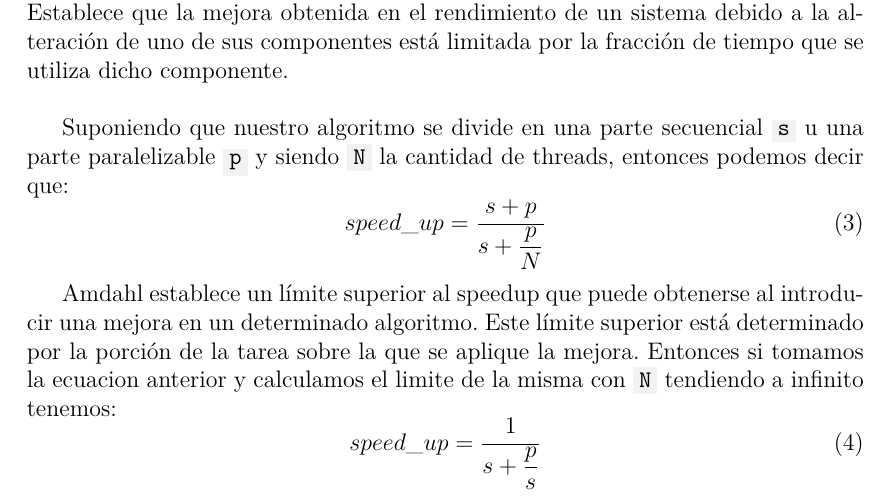
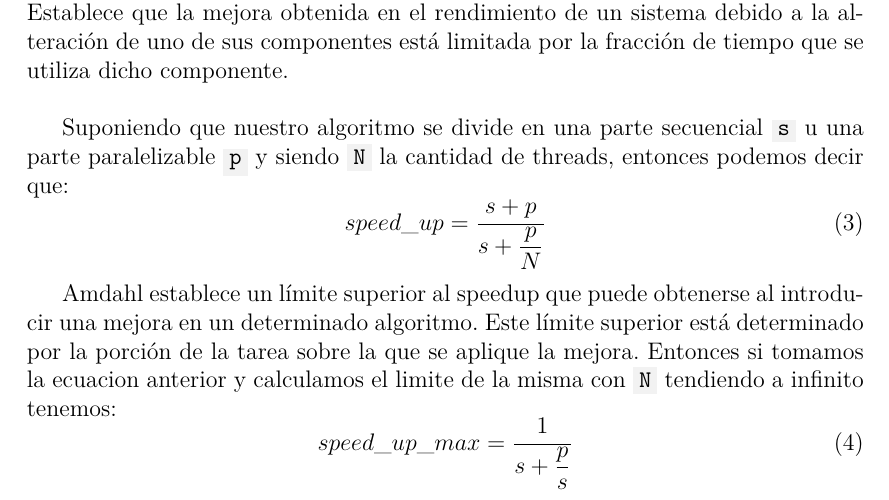
Before and after one commit to BlancoSebastianEzequiel/66.26-TP-Final, a LaTeX document (docs/report.tex, which reads docs/report/desarrollo_teorico.tex): part of page 4 of 20, cut so that both start at the same text. Compiled offline with pdfLaTeX.

Commit message:
update report

```diff
--- a/docs/report/desarrollo_teorico.tex
+++ b/docs/report/desarrollo_teorico.tex
@@ -36,7 +36,7 @@ determinado por la porción de la tarea sobre la que se aplique la mejora.
 Entonces si tomamos la ecuacion anterior y calculamos el limite de la misma con
 \code{N} tendiendo a infinito tenemos:
 \begin{equation}
-    speed\_up = \dfrac{1}{s+\dfrac{p}{s}}
+    speed\_up\_max = \dfrac{1}{s+\dfrac{p}{s}}
 \end{equation}
 \newpage
 
```
Also changed, not shown: docs/report.pdf.
